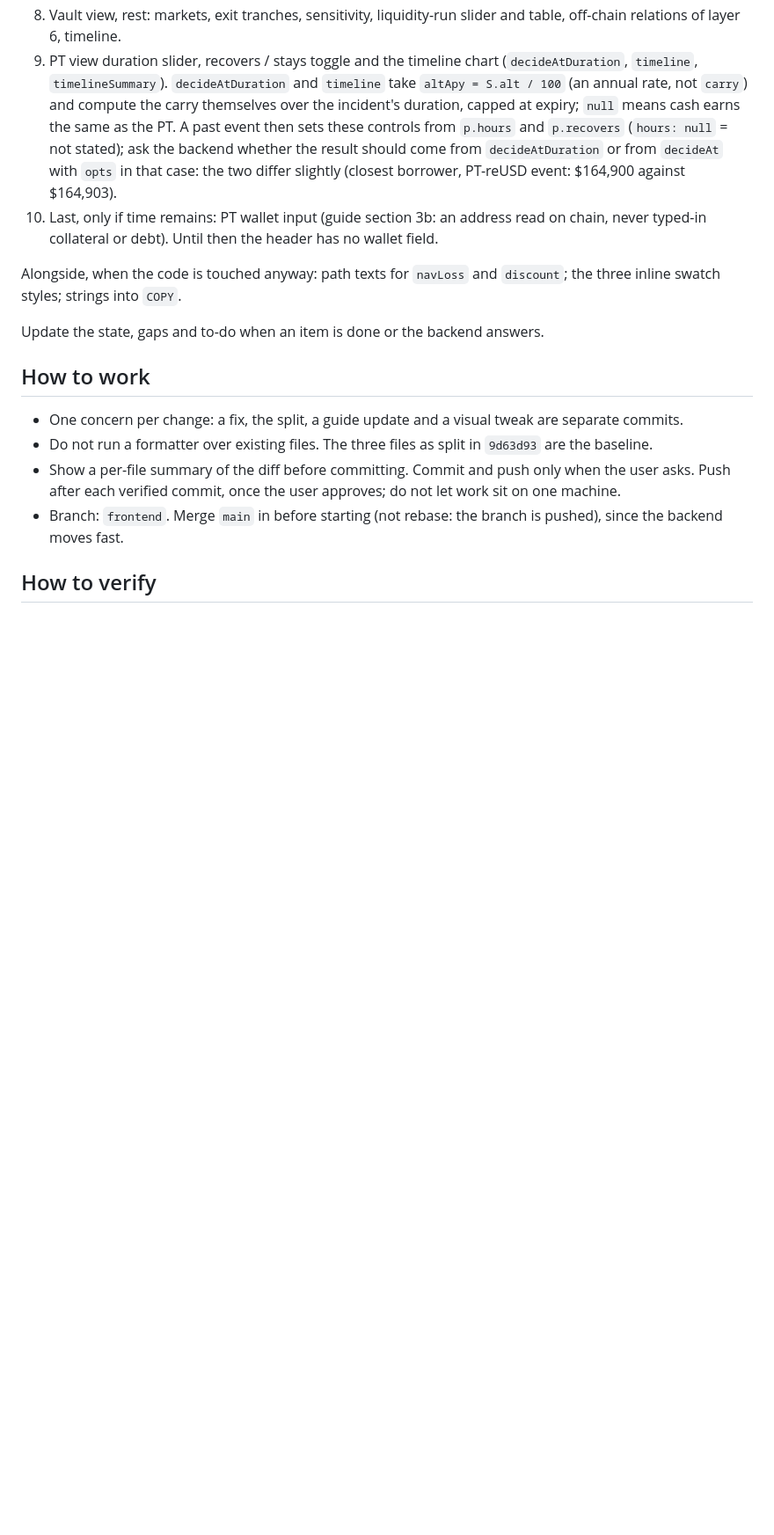
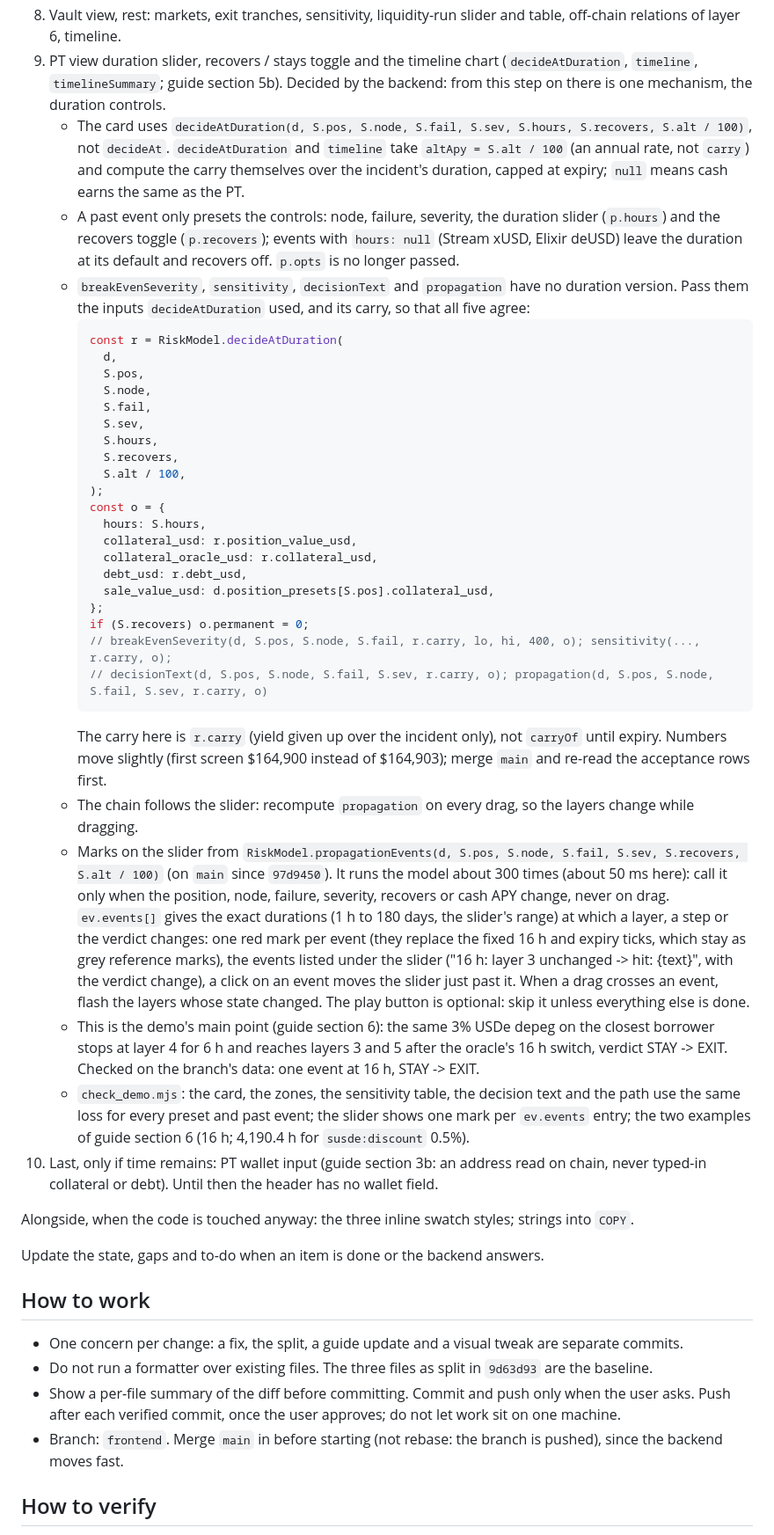
Before and after one commit to Esther979/llama, a Markdown page: web/CLAUDE.md, the part around one of its changes. Shown at 88% size. Rendered like a GitHub page; blank space fills up the shorter version.

Commit message:
web/CLAUDE.md: propagation (to-do 6b, gap 3) and one duration mechanism (to-do 9)
Co-Authored-By: Claude Opus 5.5 <noreply@anthropic.com>

````diff
--- a/web/CLAUDE.md
+++ b/web/CLAUDE.md
@@ -287,16 +310,60 @@ the new 3 (past incidents) and 4 (vault view, first cut) are done.
 8. Vault view, rest: markets, exit tranches, sensitivity, liquidity-run slider and table, off-chain relations of
    layer 6, timeline.
 9. PT view duration slider, recovers / stays toggle and the timeline chart (`decideAtDuration`, `timeline`,
-   `timelineSummary`). `decideAtDuration` and `timeline` take `altApy = S.alt / 100` (an annual rate, not `carry`)
-   and compute the carry themselves over the incident's duration, capped at expiry; `null` means cash earns the
-   same as the PT. A past event then sets these controls from `p.hours` and `p.recovers` (`hours: null` = not
-   stated); ask the backend whether the result should come from `decideAtDuration` or from `decideAt` with `opts`
-   in that case: the two differ slightly (closest borrower, PT-reUSD event: $164,900 against $164,903).
+   `timelineSummary`; guide section 5b). Decided by the backend: from this step on there is one mechanism, the
+   duration controls.
+   - The card uses `decideAtDuration(d, S.pos, S.node, S.fail, S.sev, S.hours, S.recovers, S.alt / 100)`, not
+     `decideAt`. `decideAtDuration` and `timeline` take `altApy = S.alt / 100` (an annual rate, not `carry`) and
+     compute the carry themselves over the incident's duration, capped at expiry; `null` means cash earns the same
+     as the PT.
+   - A past event only presets the controls: node, failure, severity, the duration slider (`p.hours`) and the
+     recovers toggle (`p.recovers`); events with `hours: null` (Stream xUSD, Elixir deUSD) leave the duration at its
+     default and recovers off. `p.opts` is no longer passed.
+   - `breakEvenSeverity`, `sensitivity`, `decisionText` and `propagation` have no duration version. Pass them the
+     inputs `decideAtDuration` used, and its carry, so that all five agree:
+     ```js
+     const r = RiskModel.decideAtDuration(
+       d,
+       S.pos,
+       S.node,
+       S.fail,
+       S.sev,
+       S.hours,
+       S.recovers,
+       S.alt / 100,
+     );
+     const o = {
+       hours: S.hours,
+       collateral_usd: r.position_value_usd,
+       collateral_oracle_usd: r.collateral_usd,
+       debt_usd: r.debt_usd,
+       sale_value_usd: d.position_presets[S.pos].collateral_usd,
+     };
+     if (S.recovers) o.permanent = 0;
+     // breakEvenSeverity(d, S.pos, S.node, S.fail, r.carry, lo, hi, 400, o); sensitivity(..., r.carry, o);
+     // decisionText(d, S.pos, S.node, S.fail, S.sev, r.carry, o); propagation(d, S.pos, S.node, S.fail, S.sev, r.carry, o)
+     ```
+     The carry here is `r.carry` (yield given up over the incident only), not `carryOf` until expiry. Numbers move
+     slightly (first screen $164,900 instead of $164,903); merge `main` and re-read the acceptance rows first.
+   - The chain follows the slider: recompute `propagation` on every drag, so the layers change while dragging.
+   - Marks on the slider from `RiskModel.propagationEvents(d, S.pos, S.node, S.fail, S.sev, S.recovers,
+S.alt / 100)` (on `main` since `97d9450`). It runs the model about 300 times (about 50 ms here): call it only
+     when the position, node, failure, severity, recovers or cash APY change, never on drag. `ev.events[]` gives the
+     exact durations (1 h to 180 days, the slider's range) at which a layer, a step or the verdict changes: one red
+     mark per event (they replace the fixed 16 h and expiry ticks, which stay as grey reference marks), the events
+     listed under the slider ("16 h: layer 3 unchanged -> hit: {text}", with the verdict change), a click on an
+     event moves the slider just past it. When a drag crosses an event, flash the layers whose state changed.
+     The play button is optional: skip it unless everything else is done.
+   - This is the demo's main point (guide section 6): the same 3% USDe depeg on the closest borrower stops at
+     layer 4 for 6 h and reaches layers 3 and 5 after the oracle's 16 h switch, verdict STAY -> EXIT. Checked on the
+     branch's data: one event at 16 h, STAY -> EXIT.
+   - `check_demo.mjs`: the card, the zones, the sensitivity table, the decision text and the path use the same
+     loss for every preset and past event; the slider shows one mark per `ev.events` entry; the two examples of
+     guide section 6 (16 h; 4,190.4 h for `susde:discount` 0.5%).
 10. Last, only if time remains: PT wallet input (guide section 3b: an address read on chain, never typed-in
     collateral or debt). Until then the header has no wallet field.
 
-Alongside, when the code is touched anyway: path texts for `navLoss` and `discount`; the three inline swatch
-styles; strings into `COPY`.
+Alongside, when the code is touched anyway: the three inline swatch styles; strings into `COPY`.
 
 Update the state, gaps and to-do when an item is done or the backend answers.
 
````
Also changed, not shown: other parts of web/CLAUDE.md (+24 -1 lines).
